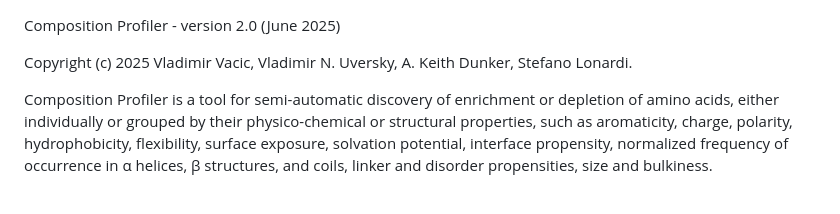
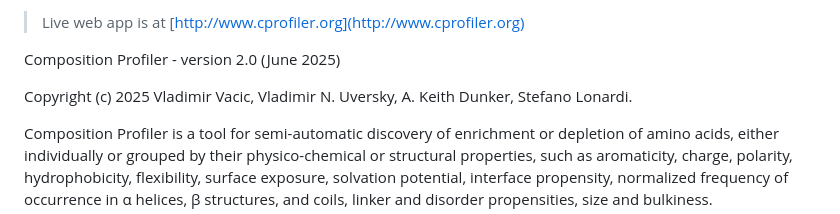
Before and after one commit to vvaccicc/cprofiler, a Markdown page: README.md, the part around the change. Rendered like a GitHub page.

Commit message:
Add link to live web app to README.md

```diff
--- a/README.md
+++ b/README.md
@@ -1,3 +1,5 @@
+> Live web app is at [http://www.cprofiler.org](http://www.cprofiler.org)
+
 Composition Profiler - version 2.0 (June 2025)
 
 Copyright (c) 2025 Vladimir Vacic, Vladimir N. Uversky, A. Keith Dunker,
```
